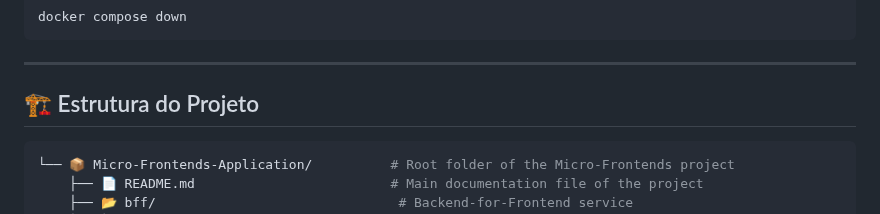
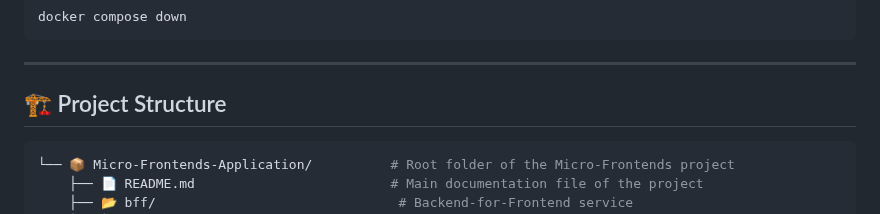
Before and after one commit to marcelonovello/Micro-Frontends-Application, a Markdown page: README.md, the part around the change. Drawn GitHub-style.

````diff
--- a/README.md
+++ b/README.md
@@ -132,7 +132,7 @@ docker compose down
 ---
 
 <a id="project-structure"></a>
-## 🏗 Estrutura do Projeto
+## 🏗 Project Structure
 
 ```sh
 └── 📦 Micro-Frontends-Application/          # Root folder of the Micro-Frontends project
````
